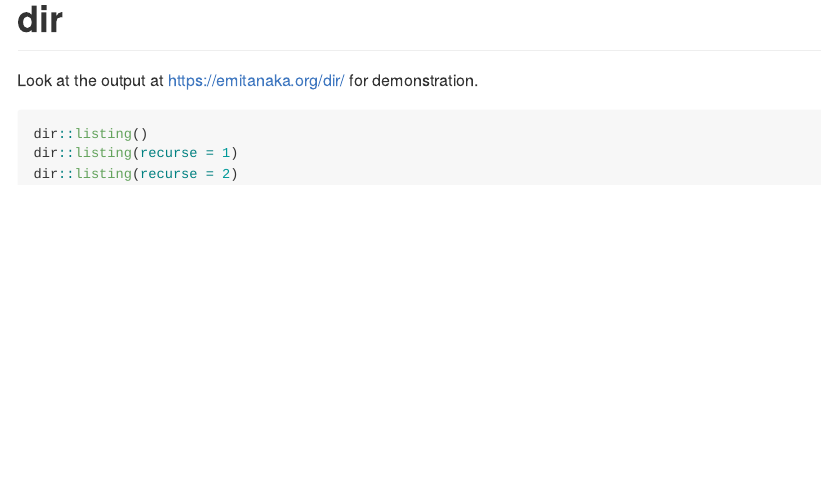
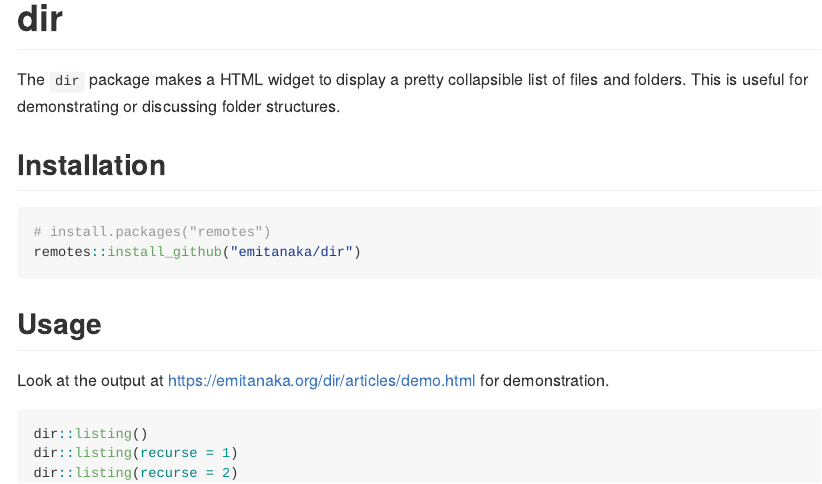
Before and after one commit to emitanaka/dir, an R Markdown document (README.Rmd): the page in a window 1100 px wide, from its top. The pictures show the output file README.md that the author committed with the source, drawn offline in the style of GitHub; badge pictures from the web are left out.

Commit message:
nicer readme

````diff
--- a/README.Rmd
+++ b/README.Rmd
@@ -22,7 +22,22 @@ knitr::opts_chunk$set(
 [![Lifecycle: experimental](https://img.shields.io/badge/lifecycle-experimental-orange.svg)](https://lifecycle.r-lib.org/articles/stages.html#experimental)
 <!-- badges: end -->
 
-Look at the output at https://emitanaka.org/dir/ for demonstration.
+
+The `dir` package makes a HTML widget to display a pretty collapsible list of files and folders. This is useful for demonstrating or discussing folder structures.
+
+
+
+## Installation
+
+```r
+# install.packages("remotes")
+remotes::install_github("emitanaka/dir")
+```
+
+## Usage
+
+
+Look at the output at https://emitanaka.org/dir/articles/demo.html for demonstration.
 
 
 ```r
````
Also changed, not shown: pkgdown/index.md (+15 -0 lines), README.md.
